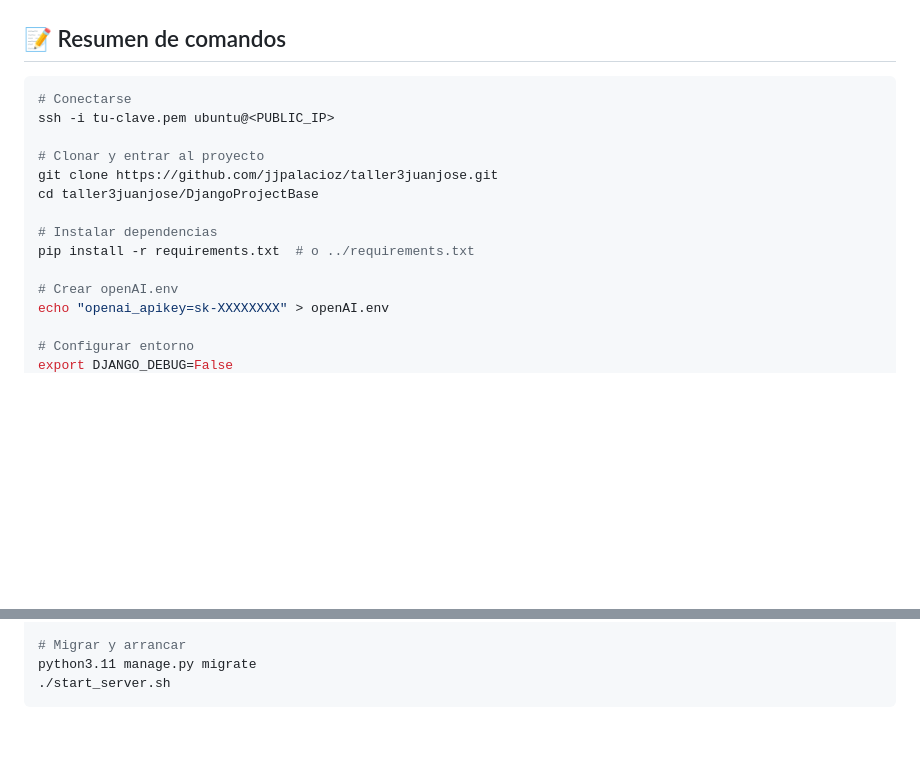
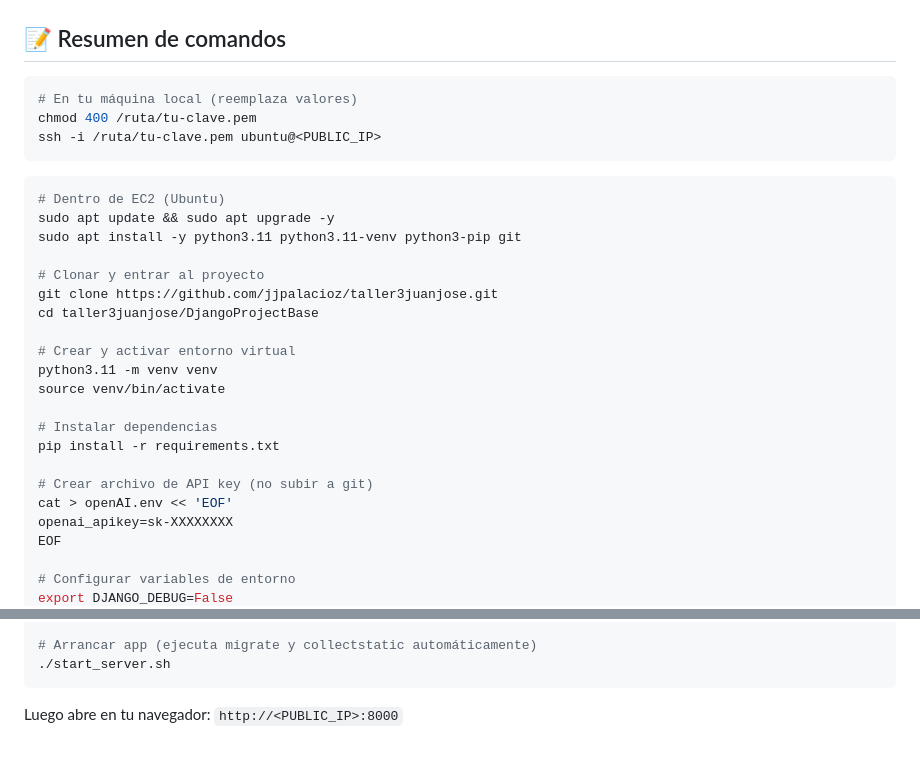
Before and after one commit to jjpalacioz/taller3juanjose, a Markdown page: 8_aws_deployment.md, 2 parts joined by grey strips. GitHub-like rendering; blank space fills up the shorter version.

Commit message:
docs: add copy-paste EC2 deployment command block
Agent-Logs-Url: https://github.com/jjpalacioz/taller3juanjose/sessions/3ac4818a-4cbd-46aa-8c5a-fd02a5bba276

Co-authored-by: jjpalacioz <158492102+jjpalacioz@users.noreply.github.com>

````diff
--- a/8_aws_deployment.md
+++ b/8_aws_deployment.md
@@ -208,18 +208,31 @@ kill <PID>
 ## 📝 Resumen de comandos
 
 ```bash
-# Conectarse
-ssh -i tu-clave.pem ubuntu@<PUBLIC_IP>
+# En tu máquina local (reemplaza valores)
+chmod 400 /ruta/tu-clave.pem
+ssh -i /ruta/tu-clave.pem ubuntu@<PUBLIC_IP>
+```
+
+```bash
+# Dentro de EC2 (Ubuntu)
+sudo apt update && sudo apt upgrade -y
+sudo apt install -y python3.11 python3.11-venv python3-pip git
 
 # Clonar y entrar al proyecto
 git clone https://github.com/jjpalacioz/taller3juanjose.git
 cd taller3juanjose/DjangoProjectBase
 
+# Crear y activar entorno virtual
+python3.11 -m venv venv
+source venv/bin/activate
+
 # Instalar dependencias
-pip install -r requirements.txt  # o ../requirements.txt
+pip install -r requirements.txt
 
-# Crear openAI.env
-echo "openai_apikey=sk-XXXXXXXX" > openAI.env
+# Crear archivo de API key (no subir a git)
+cat > openAI.env << 'EOF'
+openai_apikey=sk-XXXXXXXX
+EOF
 
-# Configurar entorno
+# Configurar variables de entorno
 export DJANGO_DEBUG=False
@@ -227,5 +240,7 @@ export DJANGO_ALLOWED_HOSTS="<PUBLIC_IP>"
 
-# Migrar y arrancar
-python3.11 manage.py migrate
+# Arrancar app (ejecuta migrate y collectstatic automáticamente)
 ./start_server.sh
 ```
+
+Luego abre en tu navegador:
+`http://<PUBLIC_IP>:8000`
````
Also changed, not shown: other parts of 8_aws_deployment.md (+1 -1 lines).
